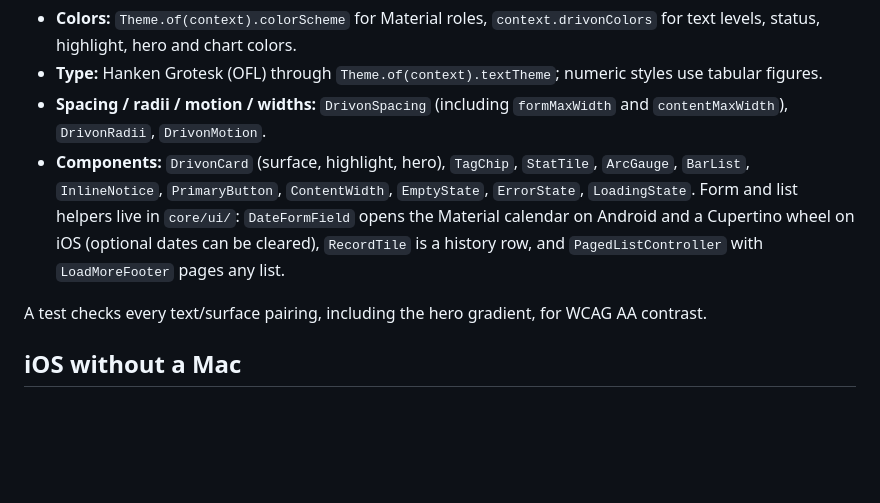
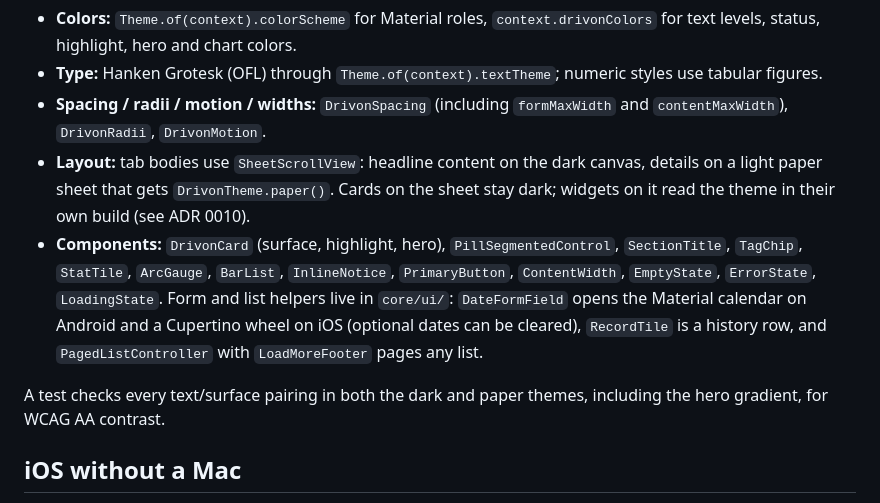
Before and after one commit to Rimaz17/drivon, a Markdown page: frontend/README.md, the part around the change. Rendered like a GitHub page; blank space fills up the shorter version.

Commit message:
docs: record the sheet layout and pill control

```diff
--- a/frontend/README.md
+++ b/frontend/README.md
@@ -99,9 +99,10 @@ Dark theme first, built from the inspiration boards' palette and shapes. Feature
 - **Colors:** `Theme.of(context).colorScheme` for Material roles, `context.drivonColors` for text levels, status, highlight, hero and chart colors.
 - **Type:** Hanken Grotesk (OFL) through `Theme.of(context).textTheme`; numeric styles use tabular figures.
 - **Spacing / radii / motion / widths:** `DrivonSpacing` (including `formMaxWidth` and `contentMaxWidth`), `DrivonRadii`, `DrivonMotion`.
-- **Components:** `DrivonCard` (surface, highlight, hero), `TagChip`, `StatTile`, `ArcGauge`, `BarList`, `InlineNotice`, `PrimaryButton`, `ContentWidth`, `EmptyState`, `ErrorState`, `LoadingState`. Form and list helpers live in `core/ui/`: `DateFormField` opens the Material calendar on Android and a Cupertino wheel on iOS (optional dates can be cleared), `RecordTile` is a history row, and `PagedListController` with `LoadMoreFooter` pages any list.
+- **Layout:** tab bodies use `SheetScrollView`: headline content on the dark canvas, details on a light paper sheet that gets `DrivonTheme.paper()`. Cards on the sheet stay dark; widgets on it read the theme in their own build (see ADR 0010).
+- **Components:** `DrivonCard` (surface, highlight, hero), `PillSegmentedControl`, `SectionTitle`, `TagChip`, `StatTile`, `ArcGauge`, `BarList`, `InlineNotice`, `PrimaryButton`, `ContentWidth`, `EmptyState`, `ErrorState`, `LoadingState`. Form and list helpers live in `core/ui/`: `DateFormField` opens the Material calendar on Android and a Cupertino wheel on iOS (optional dates can be cleared), `RecordTile` is a history row, and `PagedListController` with `LoadMoreFooter` pages any list.
 
-A test checks every text/surface pairing, including the hero gradient, for WCAG AA contrast.
+A test checks every text/surface pairing in both the dark and paper themes, including the hero gradient, for WCAG AA contrast.
 
 ## iOS without a Mac
 
```
Also changed, not shown: docs/adr/0010-sheet-layout.md (added, +24 -0 lines).
